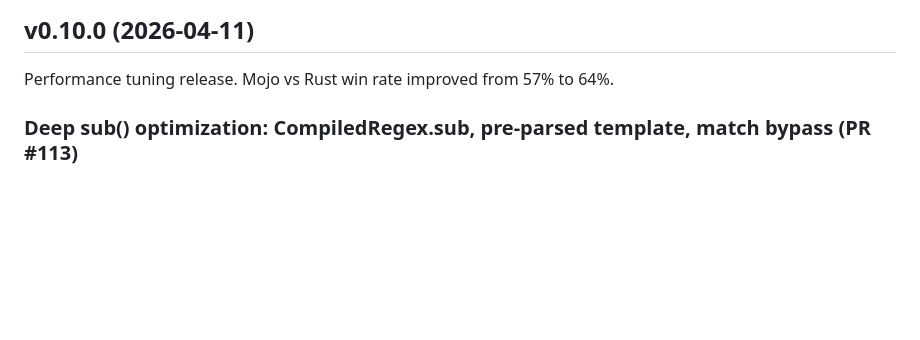
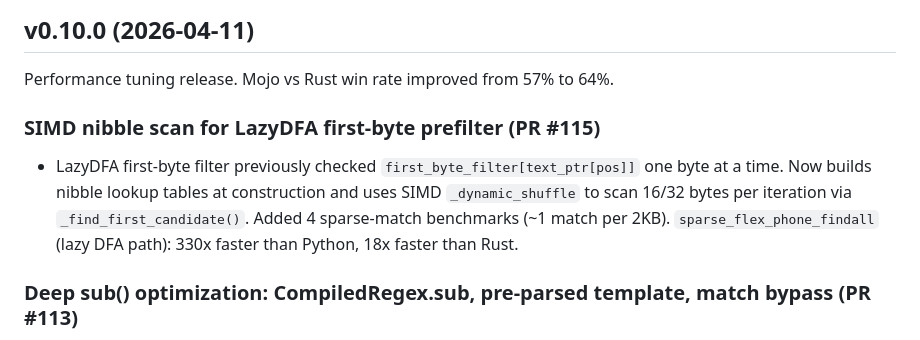
Before and after one commit to msaelices/mojo-regex, a Markdown page: CHANGELOG.md, the part around the change. GitHub-like rendering; blank space fills up the shorter version.

Commit message:
Document PR #115 in the v0.10.0 changelog section

```diff
--- a/CHANGELOG.md
+++ b/CHANGELOG.md
@@ -3,6 +3,10 @@
 ## v0.10.0 (2026-04-11)
 
 Performance tuning release. Mojo vs Rust win rate improved from 57% to 64%.
+
+### SIMD nibble scan for LazyDFA first-byte prefilter (PR #115)
+
+- LazyDFA first-byte filter previously checked `first_byte_filter[text_ptr[pos]]` one byte at a time. Now builds nibble lookup tables at construction and uses SIMD `_dynamic_shuffle` to scan 16/32 bytes per iteration via `_find_first_candidate()`. Added 4 sparse-match benchmarks (~1 match per 2KB). `sparse_flex_phone_findall` (lazy DFA path): 330x faster than Python, 18x faster than Rust.
 
 ### Deep sub() optimization: CompiledRegex.sub, pre-parsed template, match bypass (PR #113)
 
```
